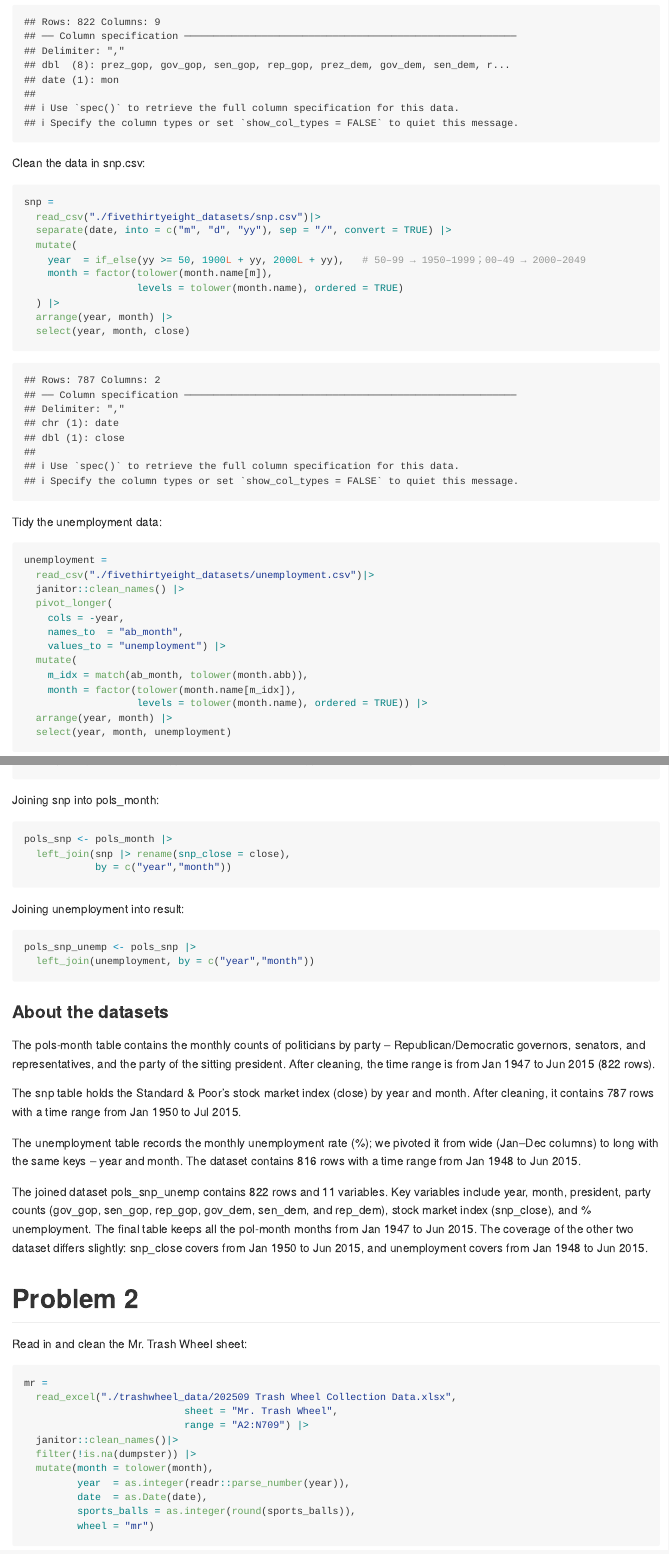
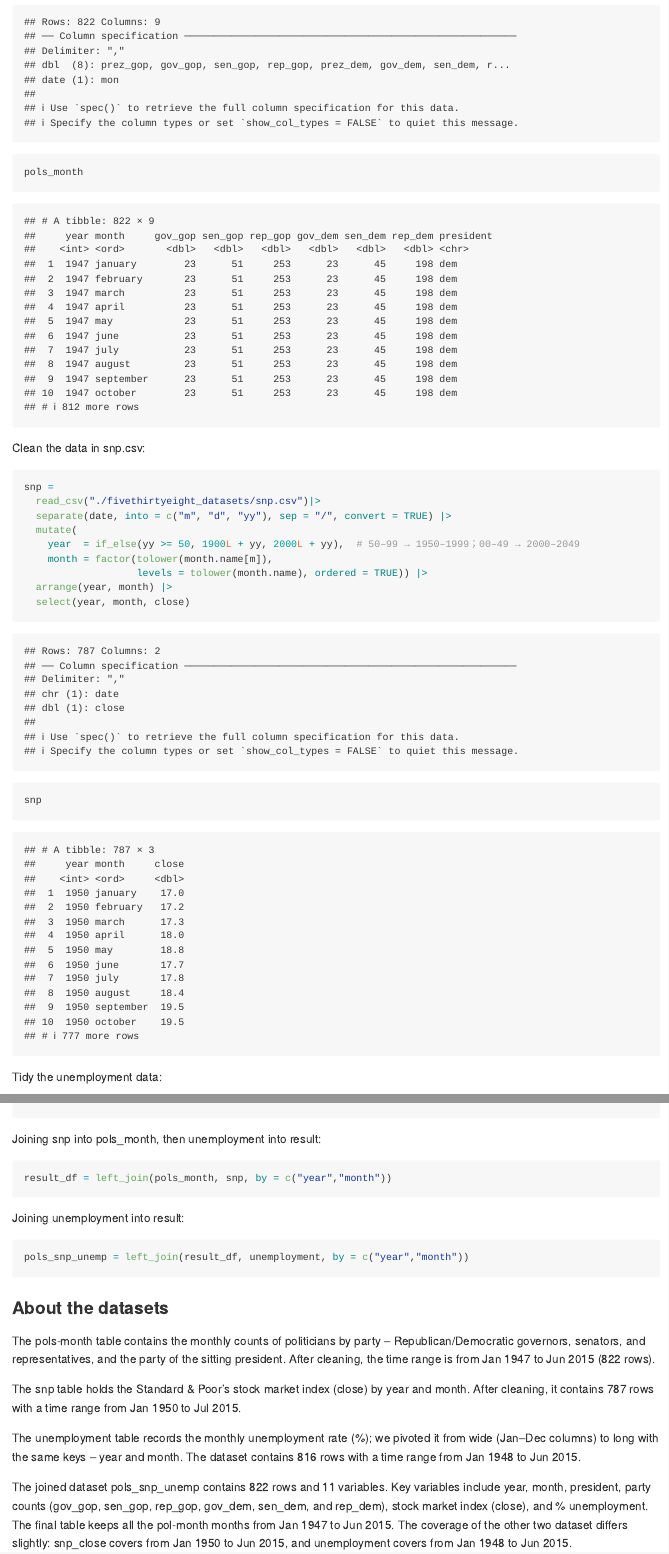
Before and after one commit to selinalyu-crypto/p8105_hw2_xl3494, an R Markdown document (p8105_hw2_xl3494.Rmd): the page in a window 1100 px wide, from 880 px down, and a second part further down, joined at a grey line. The pictures show the output file p8105_hw2_xl3494.md that the author committed with the source, drawn offline in the style of GitHub.

Commit message:
review problem 1, edited summary

````diff
--- a/p8105_hw2_xl3494.Rmd
+++ b/p8105_hw2_xl3494.Rmd
@@ -27,3 +28,4 @@ pols_month =
+pols_month
 ```
 
 Clean the data in snp.csv:
@@ -33,12 +35,13 @@ snp =
   read_csv("./fivethirtyeight_datasets/snp.csv")|>
   separate(date, into = c("m", "d", "yy"), sep = "/", convert = TRUE) |>
   mutate(
-    year  = if_else(yy >= 50, 1900L + yy, 2000L + yy),   # 50–99 → 1950–1999；00–49 → 2000–2049
+    year  = if_else(yy >= 50, 1900L + yy, 2000L + yy),  # 50–99 → 1950–1999；00–49 → 2000–2049
     month = factor(tolower(month.name[m]),
-                   levels = tolower(month.name), ordered = TRUE)
-  ) |>
+                   levels = tolower(month.name), ordered = TRUE)) |>
   arrange(year, month) |>
   select(year, month, close)
+
+snp
 ```
 
 Tidy the unemployment data:
@@ -54,24 +57,24 @@ unemployment =
   mutate(
     m_idx = match(ab_month, tolower(month.abb)),
     month = factor(tolower(month.name[m_idx]),
-                   levels = tolower(month.name), ordered = TRUE)) |>
+                   levels = tolower(month.name), ordered = TRUE),
+    year   = as.integer(year)) |>
   arrange(year, month) |>
   select(year, month, unemployment)
+
+unemployment
 ```
 
-Joining snp into pols_month:
+Joining snp into pols_month, then unemployment into result:
 
 ```{r}
-pols_snp <- pols_month |>
-  left_join(snp |> rename(snp_close = close),
-            by = c("year","month"))
+result_df = left_join(pols_month, snp, by = c("year","month"))
 ```
 
 Joining unemployment into result:
 
 ```{r}
-pols_snp_unemp <- pols_snp |>
-  left_join(unemployment, by = c("year","month"))
+pols_snp_unemp = left_join(result_df, unemployment, by = c("year","month"))
 ```
 
 ### About the datasets
@@ -81,7 +84,7 @@ The snp table holds the Standard & Poor’s stock market index (close) by year a
 
 The unemployment table records the monthly unemployment rate (%); we pivoted it from wide (Jan–Dec columns) to long with the same keys -- year and month. The dataset contains 816 rows with a time range from Jan 1948 to Jun 2015.
 
-The joined dataset pols_snp_unemp contains 822 rows and 11 variables. Key variables include year, month, president, party counts (gov_gop, sen_gop, rep_gop, gov_dem, sen_dem, and rep_dem), stock market index (snp_close), and % unemployment. The final table keeps all the pol-month months from Jan 1947 to Jun 2015. The coverage of the other two dataset differs slightly: snp_close covers from Jan 1950 to Jun 2015, and unemployment covers from Jan 1948 to Jun 2015.
+The joined dataset pols_snp_unemp contains 822 rows and 11 variables. Key variables include year, month, president, party counts (gov_gop, sen_gop, rep_gop, gov_dem, sen_dem, and rep_dem), stock market index (close), and % unemployment. The final table keeps all the pol-month months from Jan 1947 to Jun 2015. The coverage of the other two dataset differs slightly: snp_close covers from Jan 1950 to Jun 2015, and unemployment covers from Jan 1948 to Jun 2015.
 
 # Problem 2
 
````
Also changed, not shown: p8105_hw2_xl3494.md, p8105_hw2_xl3494.Rmd (5 more changed lines).
